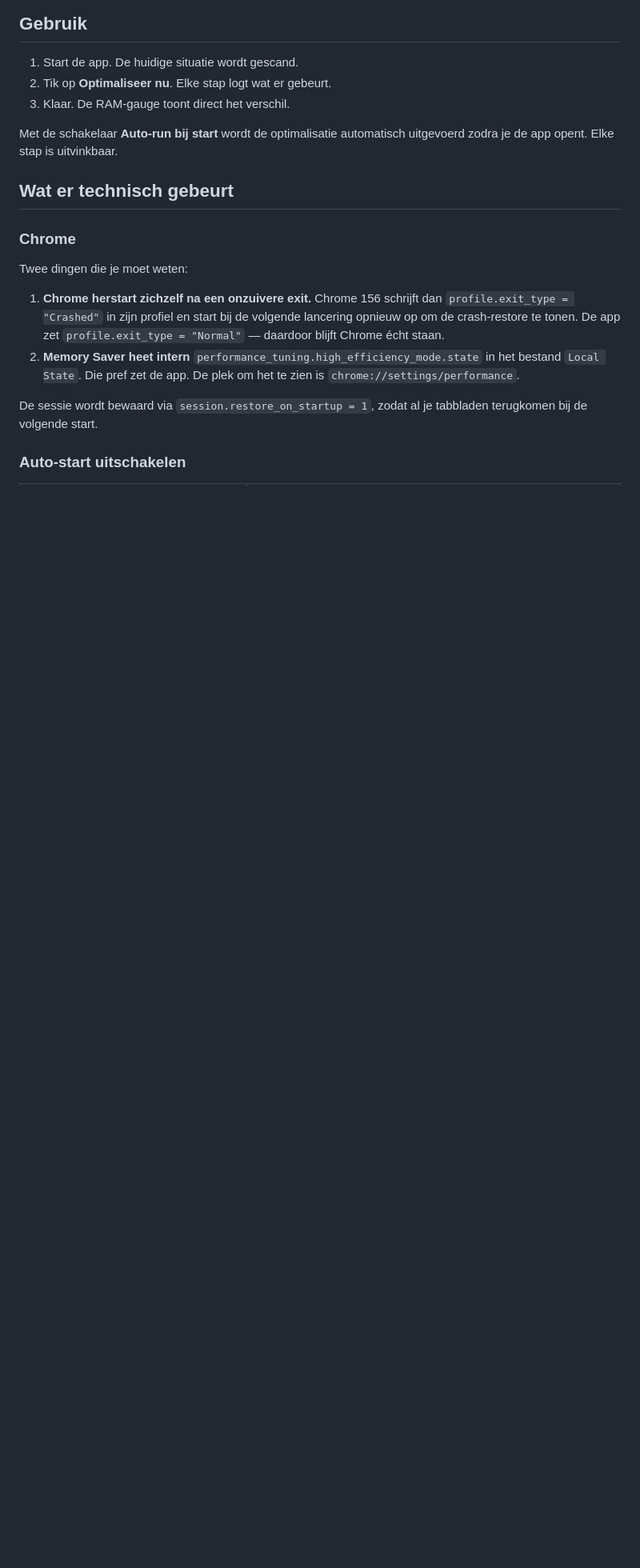
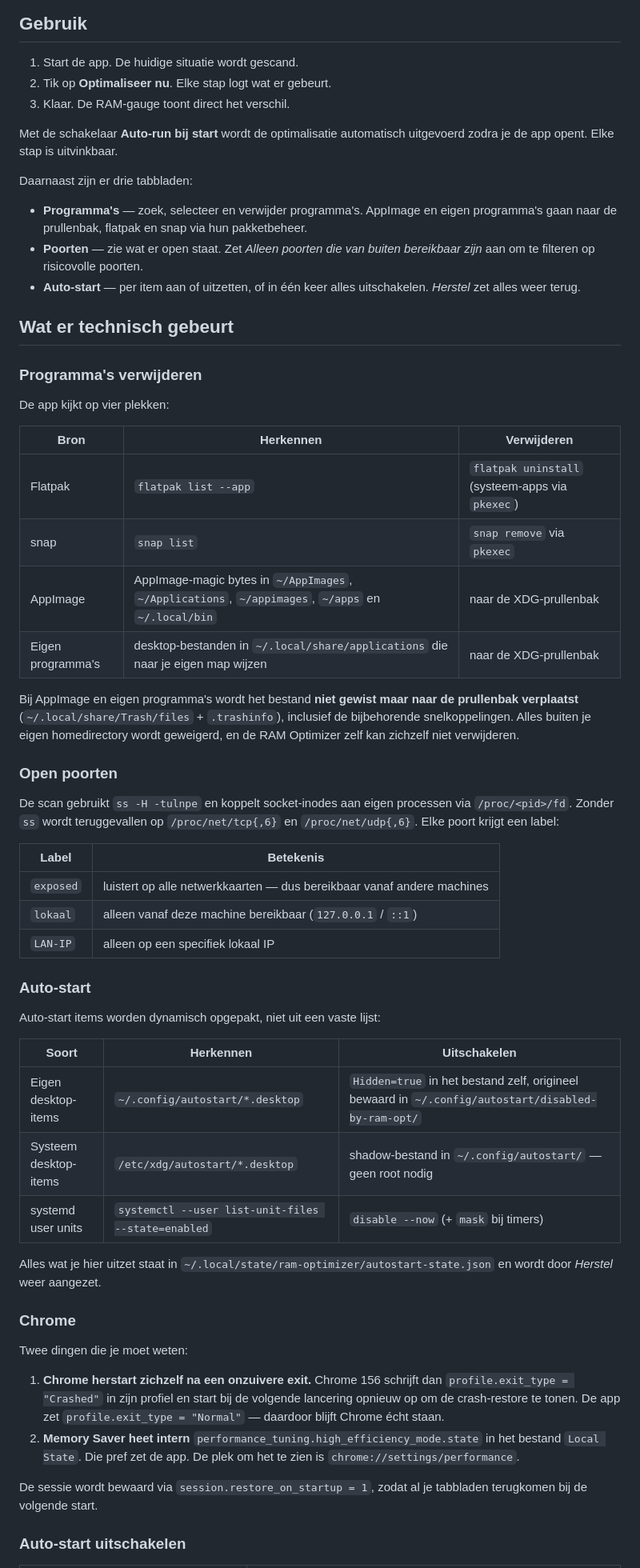
Before and after one commit to jsnmhbl/LINUX-RAM-OPTIMIZER, a Markdown page: README.md, the part around one of its changes. Shown at 80% size. GitHub-like rendering; blank space fills up the shorter version.

```diff
--- a/README.md
+++ b/README.md
@@ -68,7 +81,57 @@ update-desktop-database ~/.local/share/applications 2>/dev/null
 Met de schakelaar **Auto-run bij start** wordt de optimalisatie automatisch
 uitgevoerd zodra je de app opent. Elke stap is uitvinkbaar.
 
+Daarnaast zijn er drie tabbladen:
+
+- **Programma's** — zoek, selecteer en verwijder programma's. AppImage en eigen
+  programma's gaan naar de prullenbak, flatpak en snap via hun pakketbeheer.
+- **Poorten** — zie wat er open staat. Zet *Alleen poorten die van buiten
+  bereikbaar zijn* aan om te filteren op risicovolle poorten.
+- **Auto-start** — per item aan of uitzetten, of in één keer alles uitschakelen.
+  *Herstel* zet alles weer terug.
+
 ## Wat er technisch gebeurt
+
+### Programma's verwijderen
+
+De app kijkt op vier plekken:
+
+| Bron | Herkennen | Verwijderen |
+|---|---|---|
+| Flatpak | `flatpak list --app` | `flatpak uninstall` (systeem-apps via `pkexec`) |
+| snap | `snap list` | `snap remove` via `pkexec` |
+| AppImage | AppImage-magic bytes in `~/AppImages`, `~/Applications`, `~/appimages`, `~/apps` en `~/.local/bin` | naar de XDG-prullenbak |
+| Eigen programma's | desktop-bestanden in `~/.local/share/applications` die naar je eigen map wijzen | naar de XDG-prullenbak |
+
+Bij AppImage en eigen programma's wordt het bestand **niet gewist maar naar de
+prullenbak verplaatst** (`~/.local/share/Trash/files` + `.trashinfo`), inclusief
+de bijbehorende snelkoppelingen. Alles buiten je eigen homedirectory wordt
+geweigerd, en de RAM Optimizer zelf kan zichzelf niet verwijderen.
+
+### Open poorten
+
+De scan gebruikt `ss -H -tulnpe` en koppelt socket-inodes aan eigen processen
+via `/proc/<pid>/fd`. Zonder `ss` wordt teruggevallen op `/proc/net/tcp{,6}` en
+`/proc/net/udp{,6}`. Elke poort krijgt een label:
+
+| Label | Betekenis |
+|---|---|
+| `exposed` | luistert op alle netwerkkaarten — dus bereikbaar vanaf andere machines |
+| `lokaal` | alleen vanaf deze machine bereikbaar (`127.0.0.1` / `::1`) |
+| `LAN-IP` | alleen op een specifiek lokaal IP |
+
+### Auto-start
+
+Auto-start items worden dynamisch opgepakt, niet uit een vaste lijst:
+
+| Soort | Herkennen | Uitschakelen |
+|---|---|---|
+| Eigen desktop-items | `~/.config/autostart/*.desktop` | `Hidden=true` in het bestand zelf, origineel bewaard in `~/.config/autostart/disabled-by-ram-opt/` |
+| Systeem desktop-items | `/etc/xdg/autostart/*.desktop` | shadow-bestand in `~/.config/autostart/` — geen root nodig |
+| systemd user units | `systemctl --user list-unit-files --state=enabled` | `disable --now` (+ `mask` bij timers) |
+
+Alles wat je hier uitzet staat in `~/.local/state/ram-optimizer/autostart-state.json`
+en wordt door *Herstel* weer aangezet.
 
 ### Chrome
 
```
Also changed, not shown: other parts of README.md (+33 -2 lines), docs/screenshots/04-programmas.png (added), docs/screenshots/05-poorten.png (added), docs/screenshots/06-autostart-overzicht.png (added), 9 other files.
